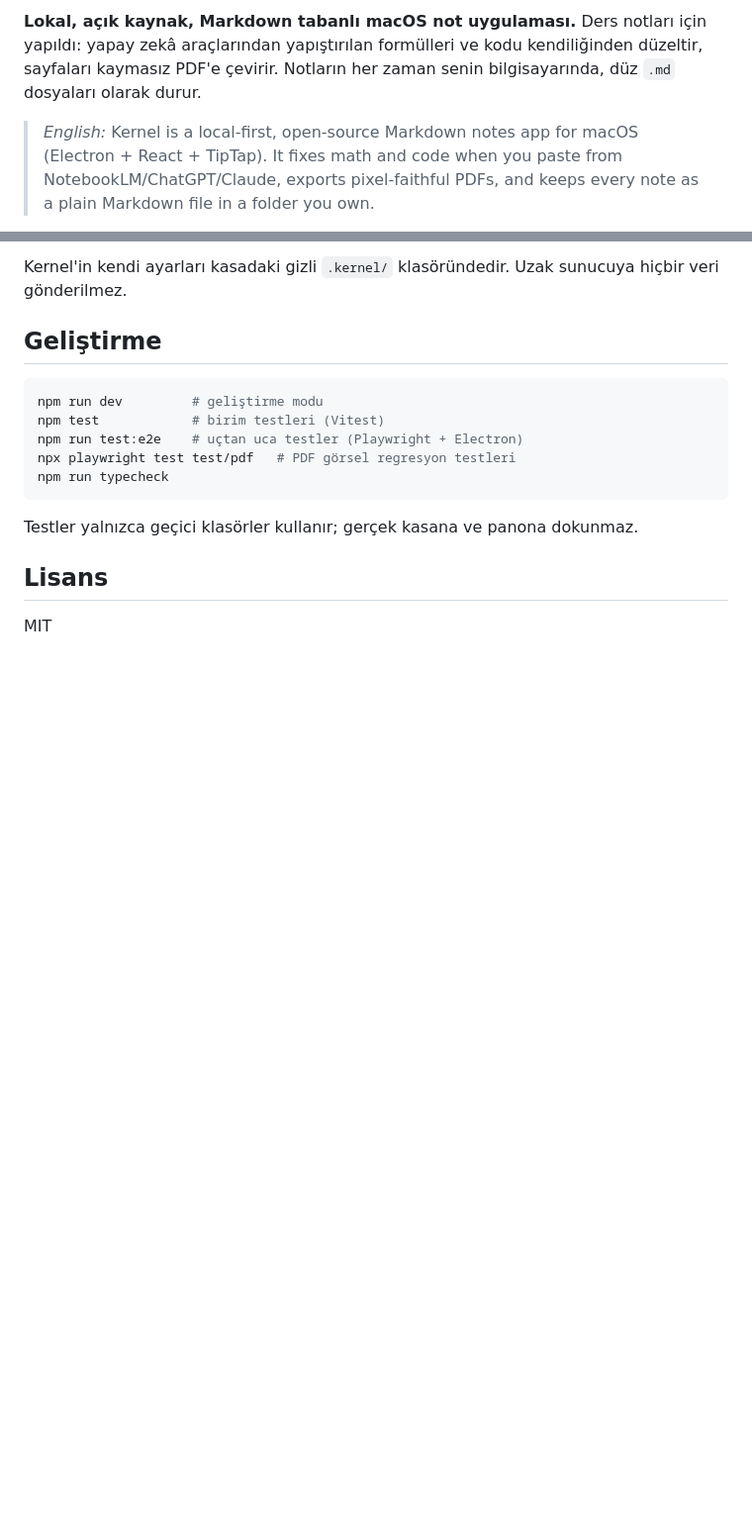
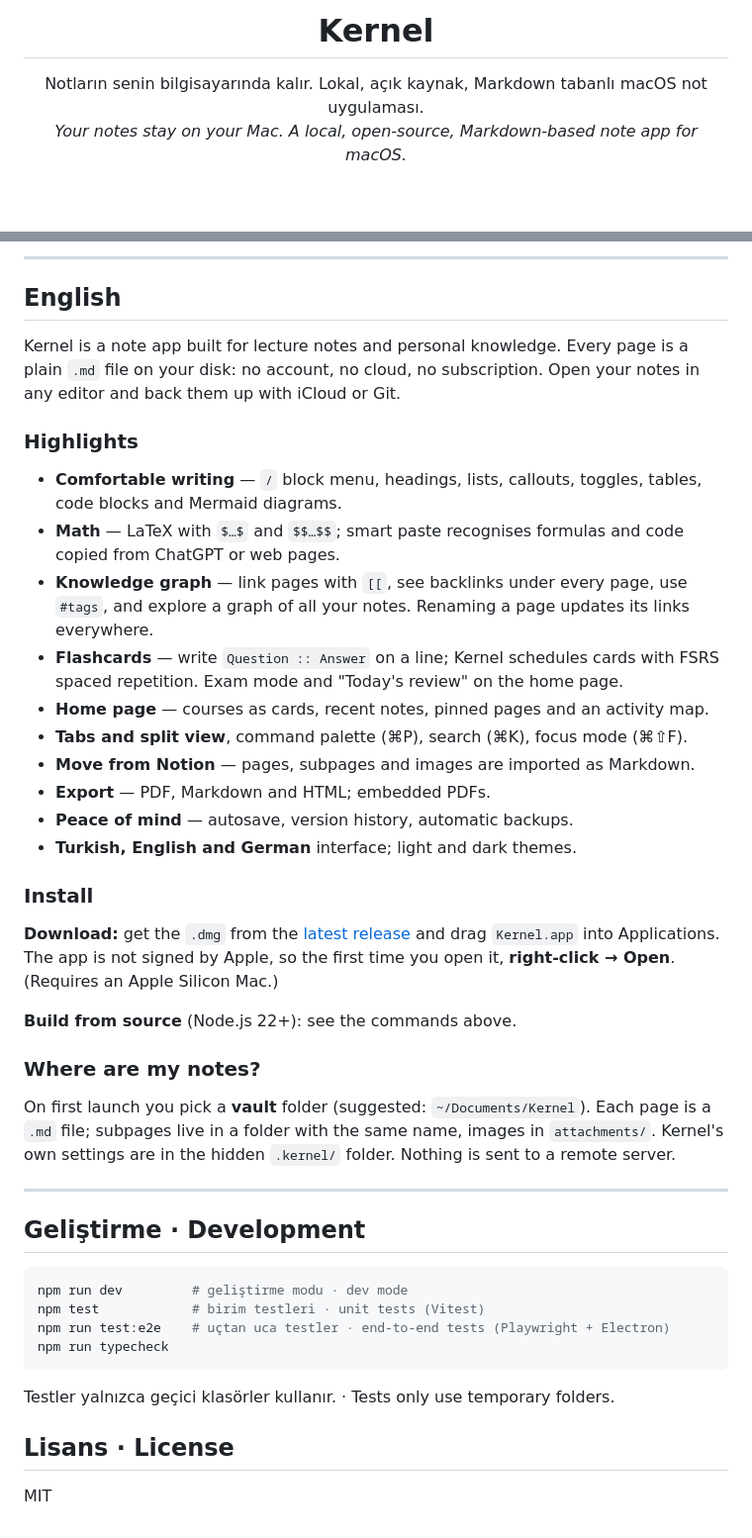
Before and after one commit to serhandenizhan/kernel, a Markdown page: README.md, 2 parts joined by grey strips. Shown at 99% size. Rendered like a GitHub page; blank space fills up the shorter version.

````diff
--- a/README.md
+++ b/README.md
@@ -2,5 +4,8 @@
 
-**Lokal, açık kaynak, Markdown tabanlı macOS not uygulaması.** Ders notları için yapıldı: yapay zekâ araçlarından yapıştırılan formülleri ve kodu kendiliğinden düzeltir, sayfaları kaymasız PDF'e çevirir. Notların her zaman senin bilgisayarında, düz `.md` dosyaları olarak durur.
+<h1 align="center">Kernel</h1>
 
-> *English:* Kernel is a local-first, open-source Markdown notes app for macOS (Electron + React + TipTap). It fixes math and code when you paste from NotebookLM/ChatGPT/Claude, exports pixel-faithful PDFs, and keeps every note as a plain Markdown file in a folder you own.
+<p align="center">
+  Notların senin bilgisayarında kalır. Lokal, açık kaynak, Markdown tabanlı macOS not uygulaması.<br>
+  <em>Your notes stay on your Mac. A local, open-source, Markdown-based note app for macOS.</em>
+</p>
 
@@ -63,18 +66,46 @@ npm run dist
 
-Kernel'in kendi ayarları kasadaki gizli `.kernel/` klasöründedir. Uzak sunucuya hiçbir veri gönderilmez.
+---
 
-## Geliştirme
+## English
+
+Kernel is a note app built for lecture notes and personal knowledge. Every page is a plain `.md` file on your disk: no account, no cloud, no subscription. Open your notes in any editor and back them up with iCloud or Git.
+
+### Highlights
+
+- **Comfortable writing** — `/` block menu, headings, lists, callouts, toggles, tables, code blocks and Mermaid diagrams.
+- **Math** — LaTeX with `$…$` and `$$…$$`; smart paste recognises formulas and code copied from ChatGPT or web pages.
+- **Knowledge graph** — link pages with `[[`, see backlinks under every page, use `#tags`, and explore a graph of all your notes. Renaming a page updates its links everywhere.
+- **Flashcards** — write `Question :: Answer` on a line; Kernel schedules cards with FSRS spaced repetition. Exam mode and "Today's review" on the home page.
+- **Home page** — courses as cards, recent notes, pinned pages and an activity map.
+- **Tabs and split view**, command palette (⌘P), search (⌘K), focus mode (⌘⇧F).
+- **Move from Notion** — pages, subpages and images are imported as Markdown.
+- **Export** — PDF, Markdown and HTML; embedded PDFs.
+- **Peace of mind** — autosave, version history, automatic backups.
+- **Turkish, English and German** interface; light and dark themes.
+
+### Install
+
+**Download:** get the `.dmg` from the [latest release](https://github.com/serhandenizhan/kernel/releases/latest) and drag `Kernel.app` into Applications. The app is not signed by Apple, so the first time you open it, **right-click → Open**. (Requires an Apple Silicon Mac.)
+
+**Build from source** (Node.js 22+): see the commands above.
+
+### Where are my notes?
+
+On first launch you pick a **vault** folder (suggested: `~/Documents/Kernel`). Each page is a `.md` file; subpages live in a folder with the same name, images in `attachments/`. Kernel's own settings are in the hidden `.kernel/` folder. Nothing is sent to a remote server.
+
+---
+
+## Geliştirme · Development
 
 ```bash
-npm run dev         # geliştirme modu
-npm test            # birim testleri (Vitest)
-npm run test:e2e    # uçtan uca testler (Playwright + Electron)
-npx playwright test test/pdf   # PDF görsel regresyon testleri
+npm run dev         # geliştirme modu · dev mode
+npm test            # birim testleri · unit tests (Vitest)
+npm run test:e2e    # uçtan uca testler · end-to-end tests (Playwright + Electron)
 npm run typecheck
 ```
 
-Testler yalnızca geçici klasörler kullanır; gerçek kasana ve panona dokunmaz.
+Testler yalnızca geçici klasörler kullanır. · Tests only use temporary folders.
 
-## Lisans
+## Lisans · License
 
 MIT
````
Also changed, not shown: other parts of README.md (+37 -37 lines), docs/screenshots/editor.png (added), docs/screenshots/graph.png (added), docs/screenshots/home.png (added), 1 other file.
